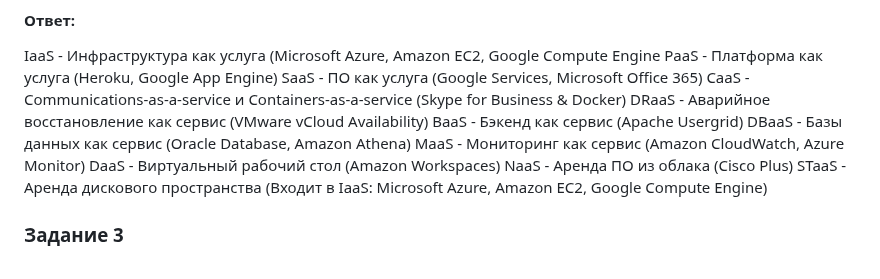
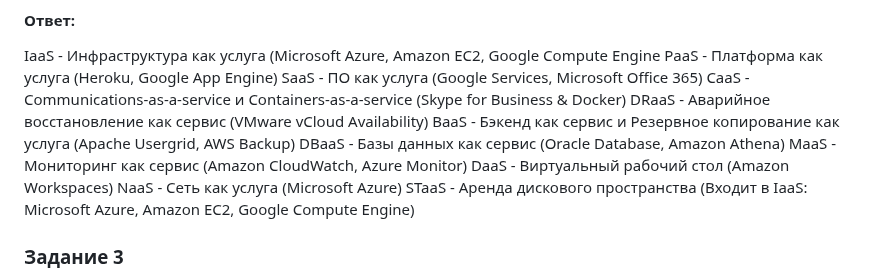
Before and after one commit to networksuperman/netology_dev_ops, a Markdown page: SLINA-19/IT System and OS Linux/6-01.md, the part around the change. Rendered like a GitHub page.

```diff
--- a/SLINA-19/IT System and OS Linux/6-01.md
+++ b/SLINA-19/IT System and OS Linux/6-01.md
@@ -16,11 +16,11 @@ PaaS - Платформа как услуга (Heroku, Google App Engine)
 SaaS - ПО как услуга (Google Services, Microsoft Office 365)
 CaaS - Communications-as-a-service и Containers-as-a-service (Skype for Business & Docker)
 DRaaS - Аварийное восстановление как сервис (VMware vCloud Availability)
-BaaS - Бэкенд как сервис (Apache Usergrid)
+BaaS - Бэкенд как сервис и Резервное копирование как услуга (Apache Usergrid, AWS Backup)
 DBaaS - Базы данных как сервис (Oracle Database, Amazon Athena)
 MaaS - Мониторинг как сервис (Amazon CloudWatch, Azure Monitor)
 DaaS - Виртуальный рабочий стол (Amazon Workspaces)
-NaaS - Аренда ПО из облака (Cisco Plus)
+NaaS - Сеть как услуга (Microsoft Azure)
 STaaS - Аренда дискового пространства (Входит в IaaS: Microsoft Azure, Amazon EC2, Google Compute Engine)
 
 
```
